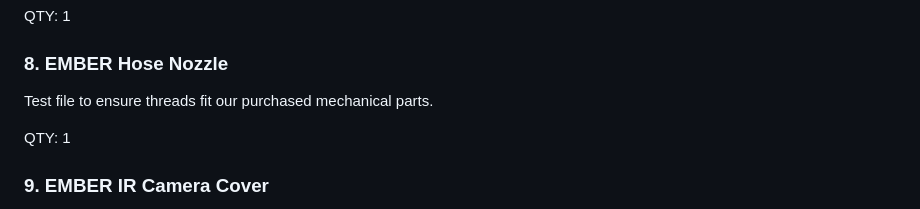
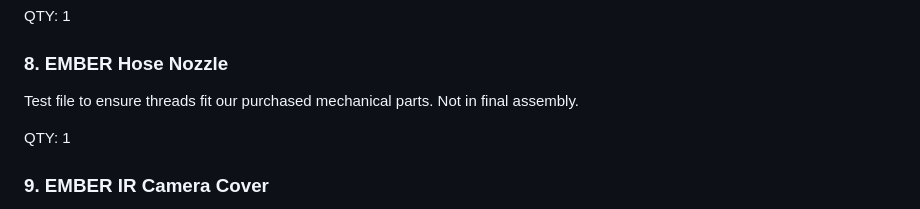
Before and after one commit to JackOLntrn/EMBER, a Markdown page: hardware/mech/README.md, the part around one of its changes. Drawn GitHub-style.

Commit message:
Update README with images and descriptions for parts

```diff
--- a/hardware/mech/README.md
+++ b/hardware/mech/README.md
@@ -40,7 +51,7 @@ Mechanical arm that mounts to tilt motor D shaft coupling and mounts IR camera a
 QTY: 1
 
 ### 8. EMBER Hose Nozzle
-Test file to ensure threads fit our purchased mechanical parts.
+Test file to ensure threads fit our purchased mechanical parts. Not in final assembly.
 
 QTY: 1
 
```
Also changed, not shown: other parts of hardware/mech/README.md (+24 -1 lines).
